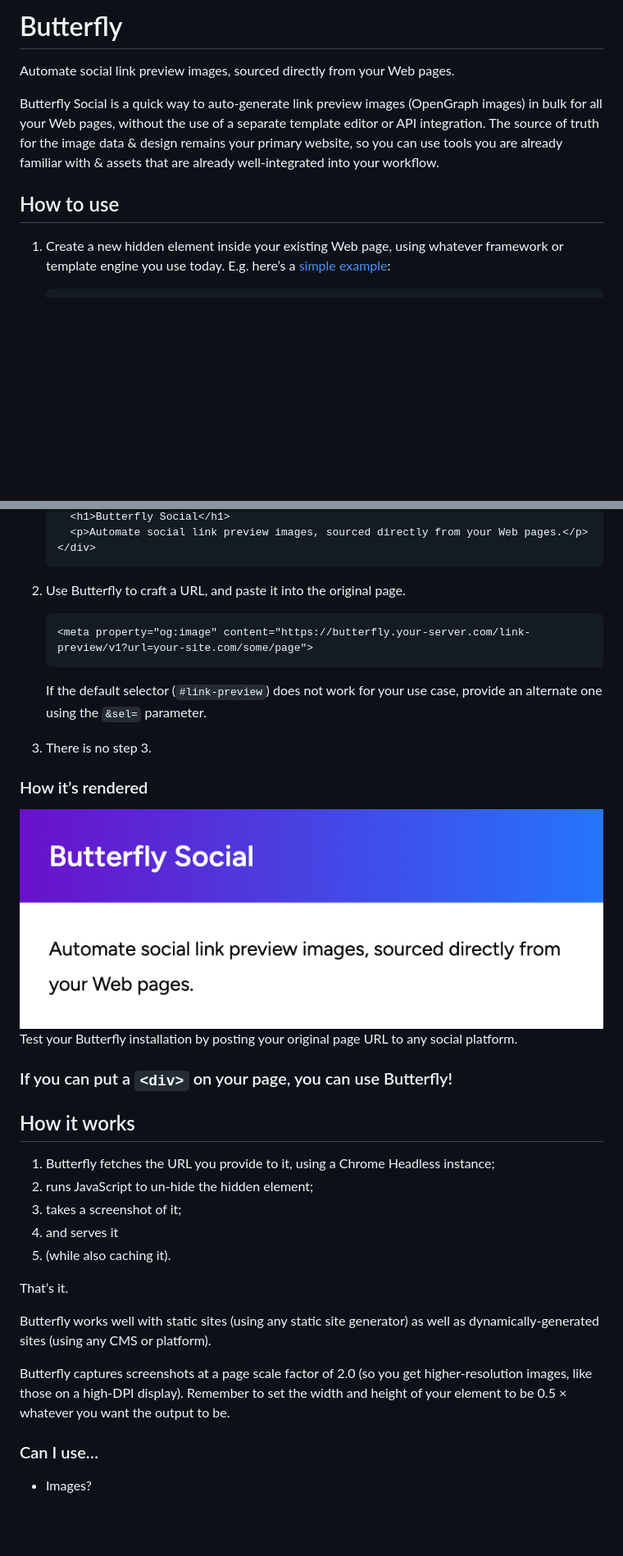
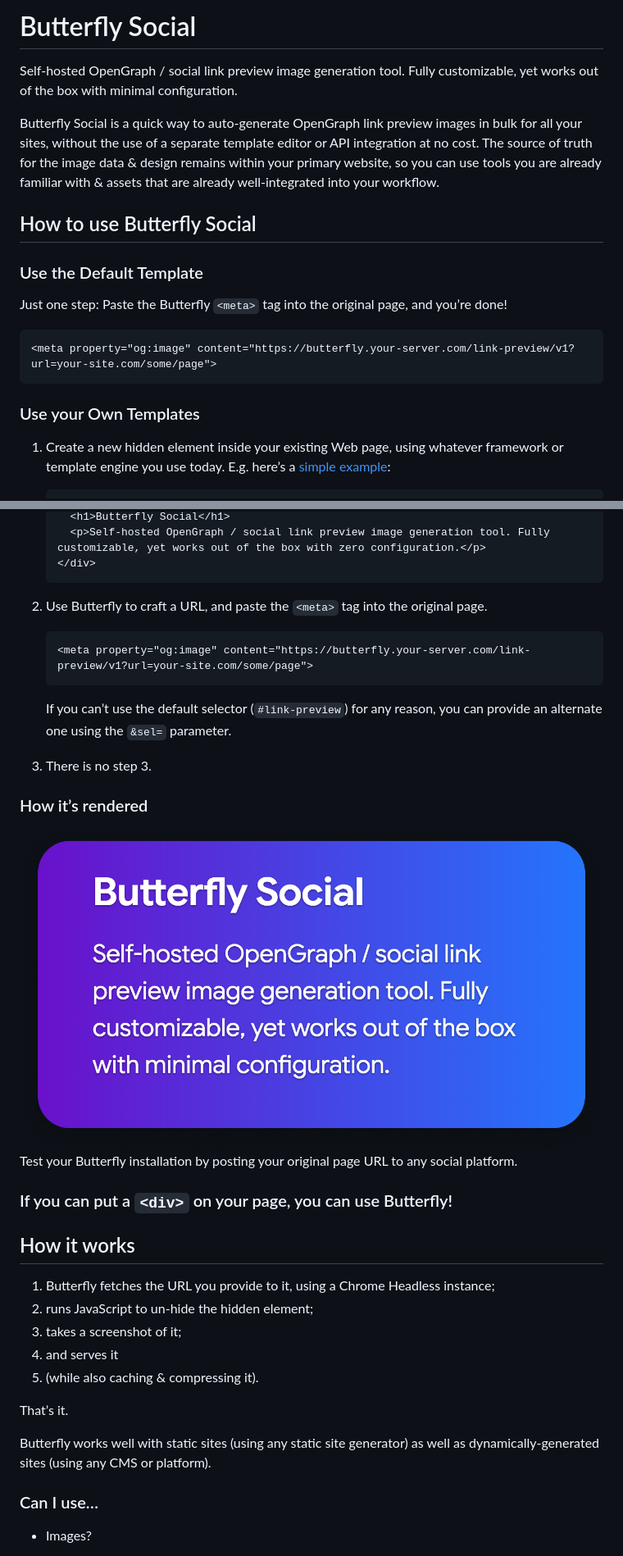
Before and after one commit to chimbori/butterfly, a Markdown page: README.md, 2 parts joined by grey strips. Shown: that part at 82% size. Rendered like a GitHub page; pictures changed too: assets/example.png; blank space fills up the shorter version.

Commit message:
Update README to catch up to the latest changes in the code

````diff
--- a/README.md
+++ b/README.md
@@ -1,10 +1,19 @@
-# Butterfly
+# Butterfly Social
 
-Automate social link preview images, sourced directly from your Web pages.
+Self-hosted OpenGraph / social link preview image generation tool. Fully customizable, yet works out of the box with minimal configuration.
 
-Butterfly Social is a quick way to auto-generate link preview images (OpenGraph images) in bulk for all your Web pages, without the use of a separate template editor or API integration. The source of truth for the image data & design remains your primary website, so you can use tools you are already familiar with & assets that are already well-integrated into your workflow.
+Butterfly Social is a quick way to auto-generate OpenGraph link preview images in bulk for all your sites, without the use of a separate template editor or API integration at no cost. The source of truth for the image data & design remains within your primary website, so you can use tools you are already familiar with & assets that are already well-integrated into your workflow.
 
-## How to use
+## How to use Butterfly Social
+
+### Use the Default Template
+
+Just one step: Paste the Butterfly `<meta>` tag into the original page, and you’re done!
+```html
+<meta property="og:image" content="https://butterfly.your-server.com/link-preview/v1?url=your-site.com/some/page">
+```
+
+### Use your Own Templates
 
 1. Create a new hidden element inside your existing Web page, using whatever framework or template engine you use today.
    E.g. here’s a [simple example](assets/example.html):
@@ -14,14 +23,14 @@ Butterfly Social is a quick way to auto-generate link preview images (OpenGraph
       <h1>Butterfly Social</h1>
-      <p>Automate social link preview images, sourced directly from your Web pages.</p>
+      <p>Self-hosted OpenGraph / social link preview image generation tool. Fully customizable, yet works out of the box with zero configuration.</p>
     </div>
     ```
 
-2. Use Butterfly to craft a URL, and paste it into the original page.
+2. Use Butterfly to craft a URL, and paste the `<meta>` tag into the original page.
     ```html
     <meta property="og:image" content="https://butterfly.your-server.com/link-preview/v1?url=your-site.com/some/page">
     ```
 
-    If the default selector (`#link-preview`) does not work for your use case, provide an alternate one using the `&sel=` parameter.
+    If you can’t use the default selector (`#link-preview`) for any reason, you can provide an alternate one using the `&sel=` parameter.
 
 3. There is no step 3.
 
@@ -39,13 +48,11 @@ Test your Butterfly installation by posting your original page URL to any social
 2. runs JavaScript to un-hide the hidden element;
 3. takes a screenshot of it;
 4. and serves it
-5. (while also caching it).
+5. (while also caching & compressing it).
 
 That’s it.
 
 Butterfly works well with static sites (using any static site generator) as well as dynamically-generated sites (using any CMS or platform).
-
-Butterfly captures screenshots at a page scale factor of 2.0 (so you get higher-resolution images, like those on a high-DPI display). Remember to set the width and height of your element to be 0.5 × whatever you want the output to be.
 
 ### Can I use…
 
````
Also changed, not shown: other parts of README.md (+3 -3 lines), 2 other files.
